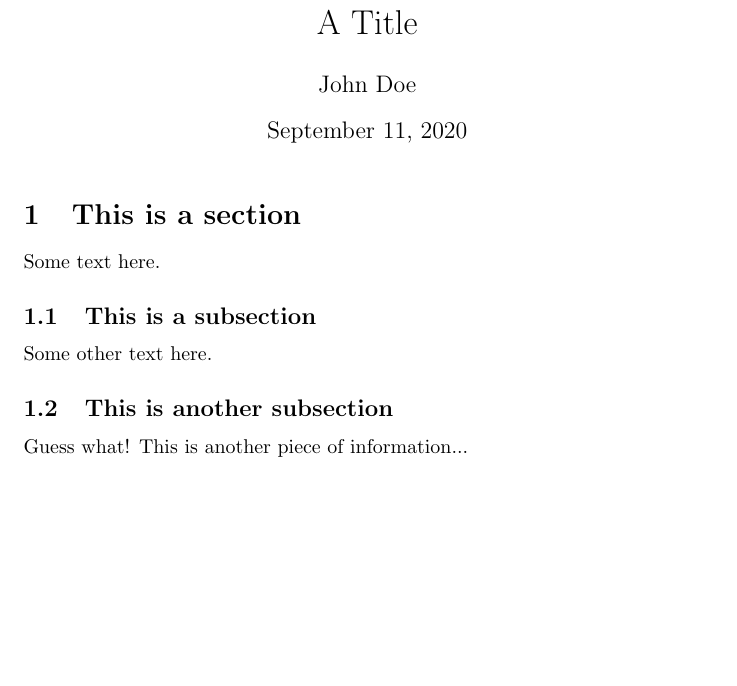
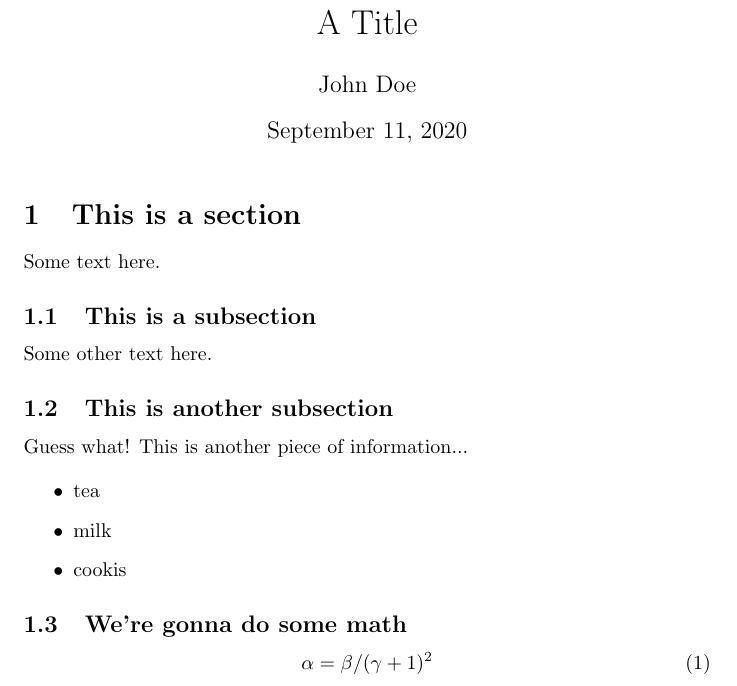
Before and after one commit to dumigil/latex_test, a LaTeX document (test.tex): part of the page, cut so that both start at the same text, the shorter picture padded with empty space. Compiled offline with pdfLaTeX.

Commit message:
Added some functionality to text.tex

```diff
--- a/test.tex
+++ b/test.tex
@@ -20,4 +20,15 @@ Some other text here.
 Guess what!
 This is another piece of information...
 
+\begin{itemize}
+    \item tea
+    \item milk
+    \item cookis
+\end{itemize}
+
+\subsection{We're gonna do some math}
+\begin{equation}
+    \alpha = \beta /(\gamma + 1)^2
+\end{equation}
+
 \end{document}
```
